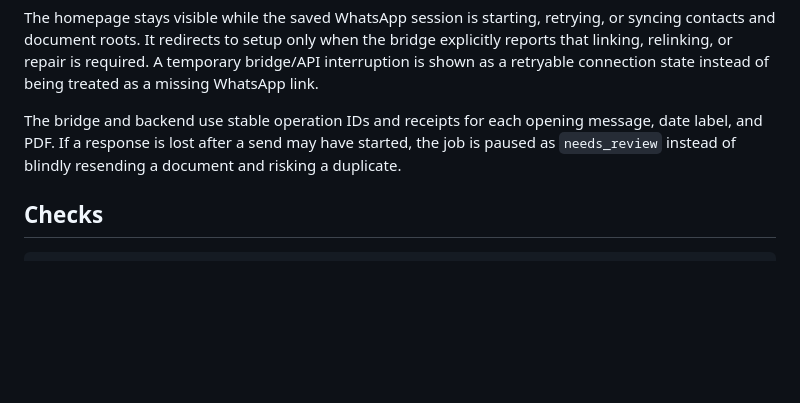
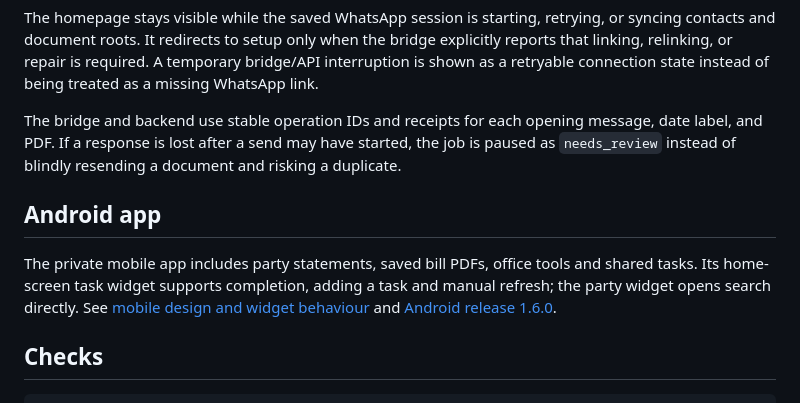
Before and after one commit to 24f3005028/Office_Manager, a Markdown page: README.md, the part around the change. Drawn GitHub-style; blank space fills up the shorter version.

Commit message:
Document mobile 1.6.0 design, widget safety and verified release

````diff
--- a/README.md
+++ b/README.md
@@ -128,6 +128,14 @@ The bridge and backend use stable operation IDs and receipts for each opening me
 and PDF. If a response is lost after a send may have started, the job is paused as `needs_review`
 instead of blindly resending a document and risking a duplicate.
 
+## Android app
+
+The private mobile app includes party statements, saved bill PDFs, office tools and
+shared tasks. Its home-screen task widget supports completion, adding a task and
+manual refresh; the party widget opens search directly. See
+[mobile design and widget behaviour](docs/mobile-design.md) and
+[Android release 1.6.0](docs/android-release-1.6.0.md).
+
 ## Checks
 
 ```powershell
````
Also changed, not shown: docs/android-release-1.6.0.md (added, +57 -0 lines), docs/mobile-design.md (added, +46 -0 lines).
